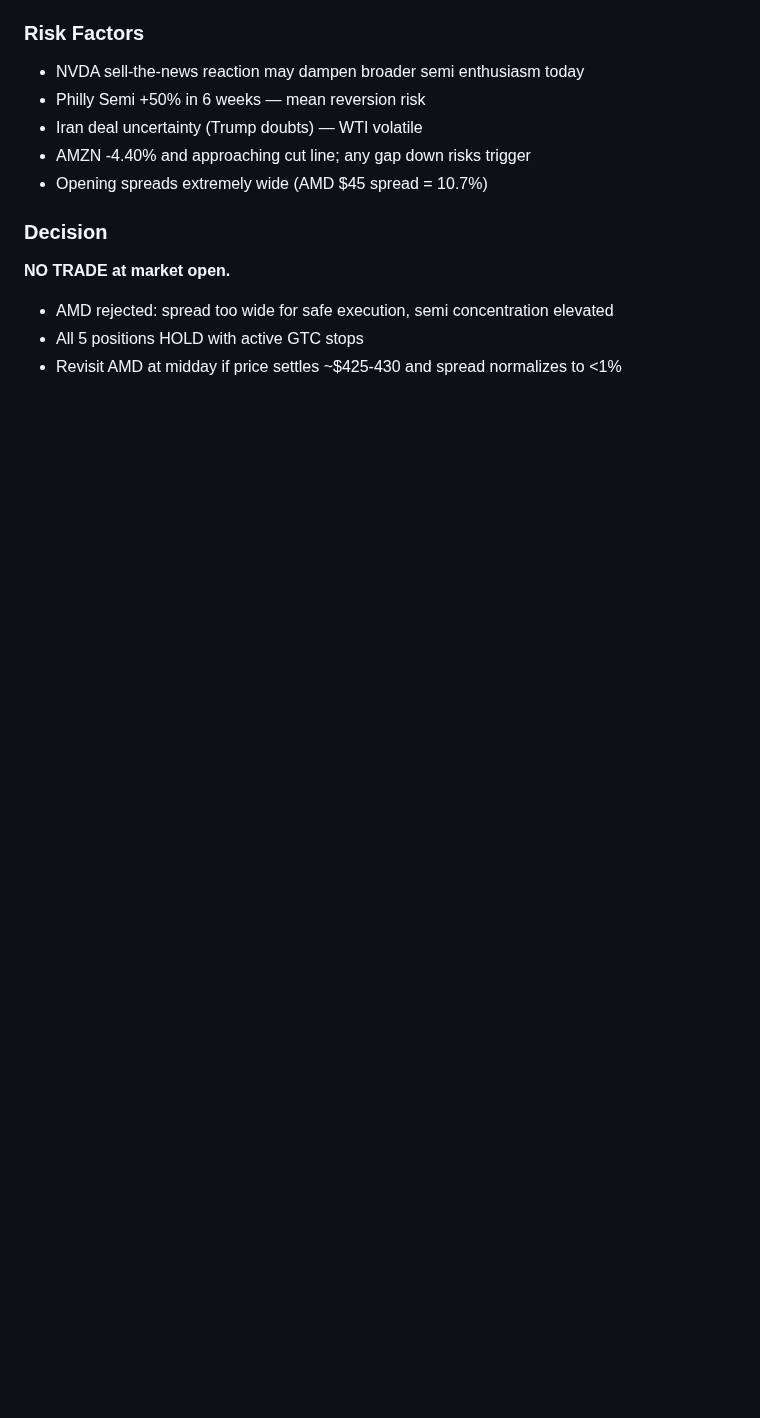
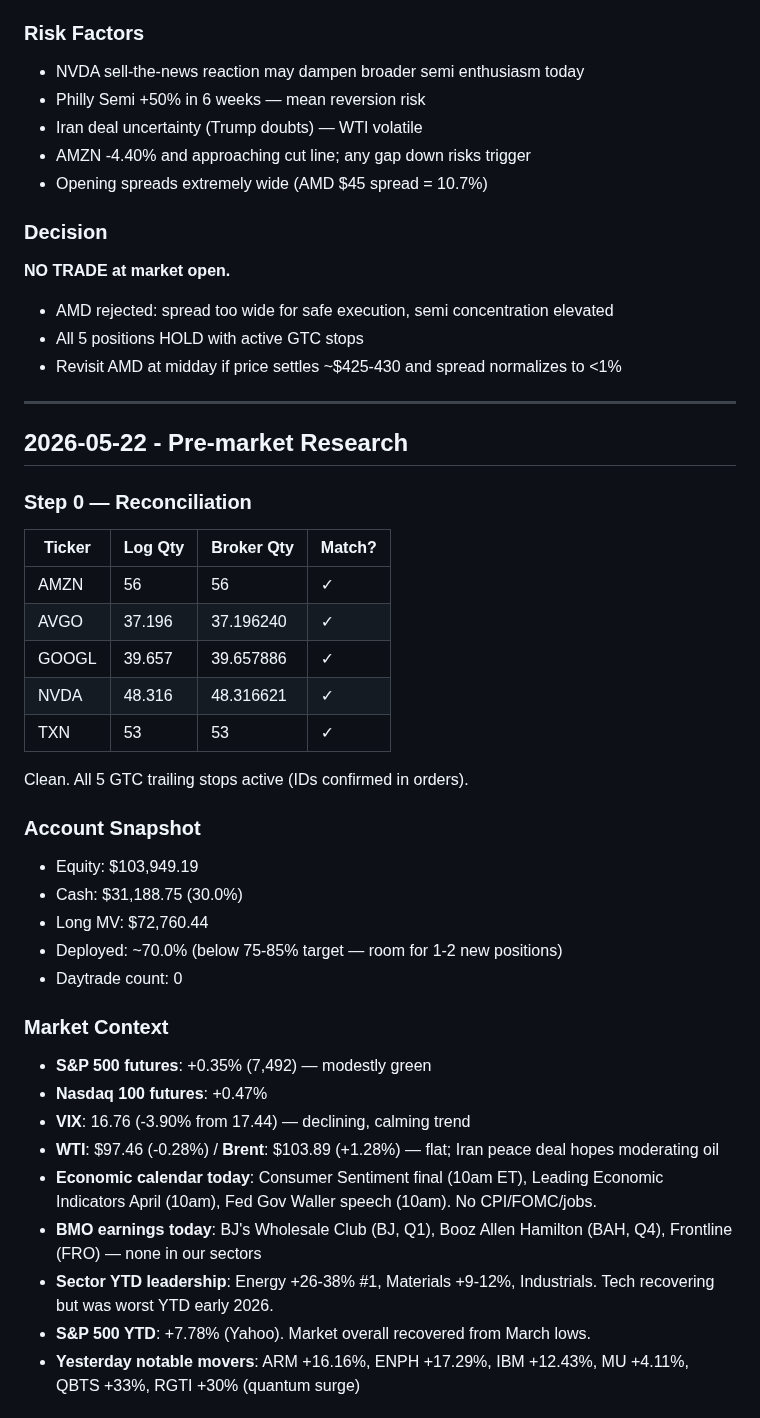
Before and after one commit to markutelis1996/trading-bot, a Markdown page: memory/research-log.md, the part around one of its changes. Drawn GitHub-style; blank space fills up the shorter version.

Commit message:
pre-market research 2026-05-22

```diff
--- a/memory/research-log.md
+++ b/memory/research-log.md
@@ -2892,3 +2892,38 @@ None. At 6/6 position max; all deployed capital has GTC stops protecting. No new
 - AMD rejected: spread too wide for safe execution, semi concentration elevated
 - All 5 positions HOLD with active GTC stops
 - Revisit AMD at midday if price settles ~$425-430 and spread normalizes to <1%
+
+
+---
+
+## 2026-05-22 - Pre-market Research
+
+### Step 0 — Reconciliation
+| Ticker | Log Qty | Broker Qty | Match? |
+|--------|---------|------------|--------|
+| AMZN   | 56      | 56         | ✓      |
+| AVGO   | 37.196  | 37.196240  | ✓      |
+| GOOGL  | 39.657  | 39.657886  | ✓      |
+| NVDA   | 48.316  | 48.316621  | ✓      |
+| TXN    | 53      | 53         | ✓      |
+
+Clean. All 5 GTC trailing stops active (IDs confirmed in orders).
+
+### Account Snapshot
+- Equity: $103,949.19
+- Cash: $31,188.75 (30.0%)
+- Long MV: $72,760.44
+- Deployed: ~70.0% (below 75-85% target — room for 1-2 new positions)
+- Daytrade count: 0
+
+### Market Context
+- **S&P 500 futures**: +0.35% (7,492) — modestly green
+- **Nasdaq 100 futures**: +0.47%
+- **VIX**: 16.76 (-3.90% from 17.44) — declining, calming trend
+- **WTI**: $97.46 (-0.28%) / **Brent**: $103.89 (+1.28%) — flat; Iran peace deal hopes moderating oil
+- **Economic calendar today**: Consumer Sentiment final (10am ET), Leading Economic Indicators April (10am), Fed Gov Waller speech (10am). No CPI/FOMC/jobs.
+- **BMO earnings today**: BJ's Wholesale Club (BJ, Q1), Booz Allen Hamilton (BAH, Q4), Frontline (FRO) — none in our sectors
+- **Sector YTD leadership**: Energy +26-38% #1, Materials +9-12%, Industrials. Tech recovering but was worst YTD early 2026.
+- **S&P 500 YTD**: +7.78% (Yahoo). Market overall recovered from March lows.
+- **Yesterday notable movers**: ARM +16.16%, ENPH +17.29%, IBM +12.43%, MU +4.11%, QBTS +33%, RGTI +30% (quantum surge)
+
```
Also changed, not shown: other parts of memory/research-log.md (+61 -0 lines).
